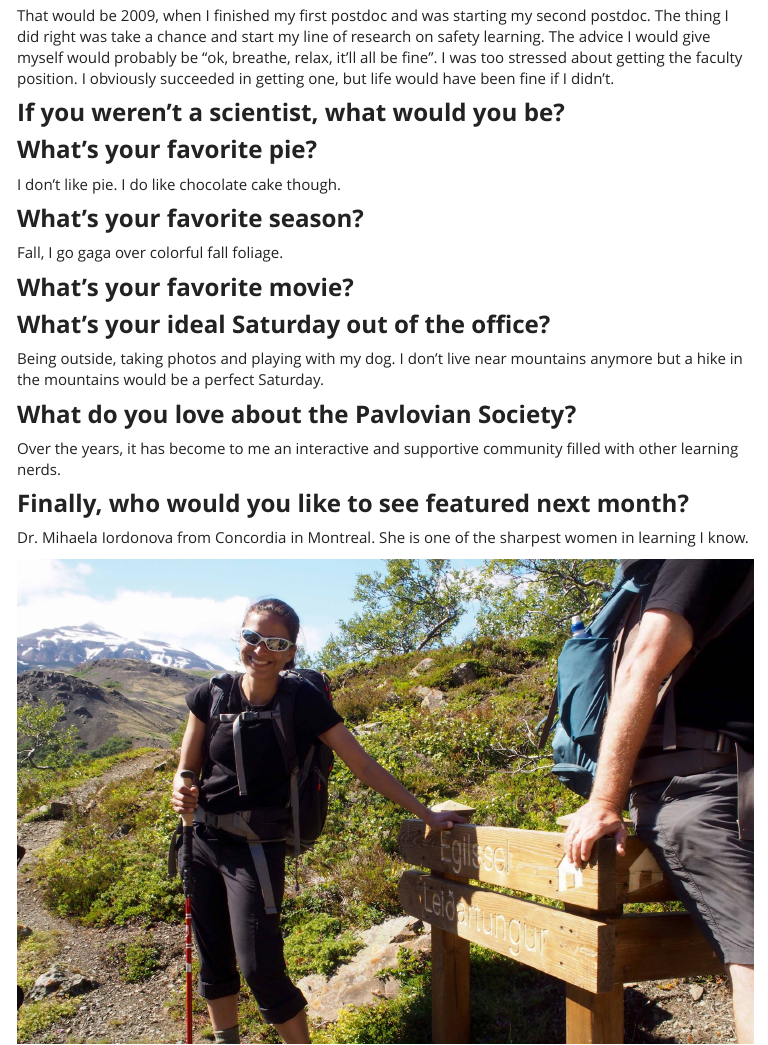
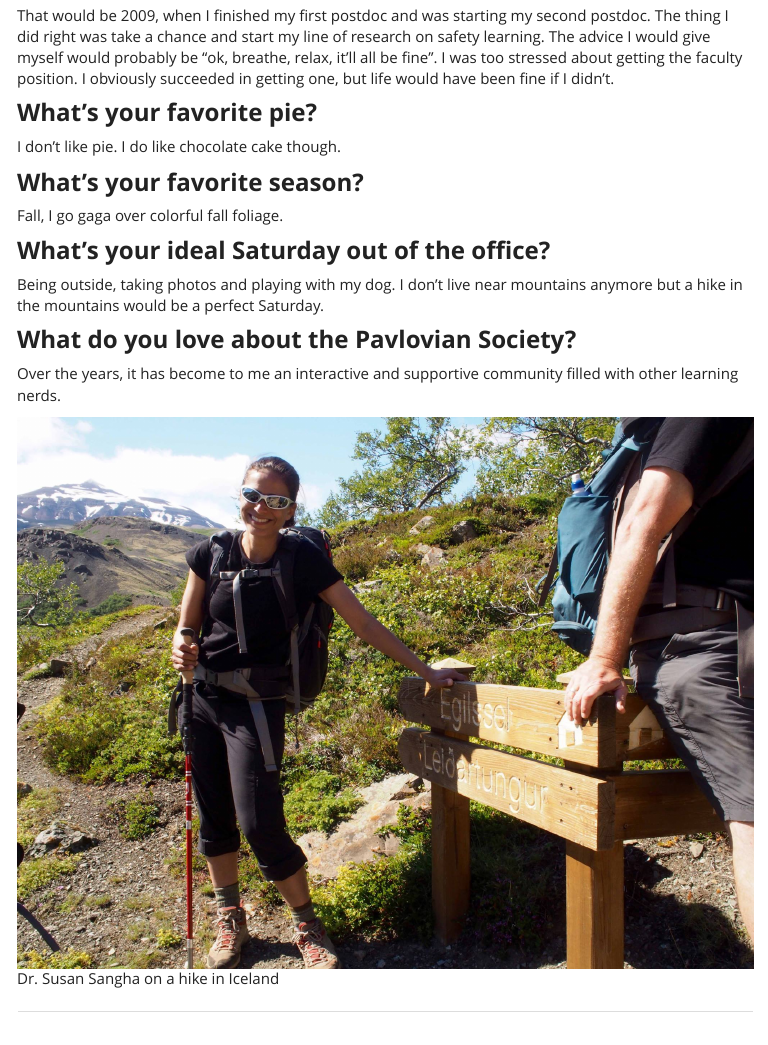
Before and after one commit to peuclide/Sydney_website, an R Markdown document (Featured_Faculty.Rmd): the page in a window 1100 px wide, from 610 px down. The pictures show the output file Featured_Faculty.html that the author committed with the source, opened offline; library style sheets and scripts come from the installed R packages; menus at the side of the page are left out.

Commit message:
removed unanswered qestions

```diff
--- a/Featured_Faculty.Rmd
+++ b/Featured_Faculty.Rmd
@@ -35,8 +35,6 @@ In that vein, are there any benefits to being a woman in this field?
 
 That would be 2009, when I finished my first postdoc and was starting my second postdoc. The thing I did right was take a chance and start my line of research on safety learning. The advice I would give myself would probably be “ok, breathe, relax, it’ll all be fine”. I was too stressed about getting the faculty position. I obviously succeeded in getting one, but life would have been fine if I didn’t.
 
-###__If you weren’t a scientist, what would you be?__
-
 ###__What’s your favorite pie?__
 
 I don’t like pie. I do like chocolate cake though.
@@ -44,8 +42,6 @@ I don’t like pie. I do like chocolate cake though.
 ###__What’s your favorite season?__
 
 Fall, I go gaga over colorful fall foliage.
-
-###__What’s your favorite movie?__
 
 ###__What’s your ideal Saturday out of the office?__
 
@@ -55,9 +51,6 @@ Being outside, taking photos and playing with my dog. I don’t live near mounta
 
 Over the years, it has become to me an interactive and supportive community filled with other learning nerds.
 
-###__Finally, who would you like to see featured next month?__
-
-Dr. Mihaela Iordonova from Concordia in Montreal. She is one of the sharpest women in learning I know.
 
 ![Dr. Susan Sangha on a hike in Iceland](./featured_faculty/photos/Sangha_iceland.jpg)
 
```
Also changed, not shown: Featured_Faculty.html.
